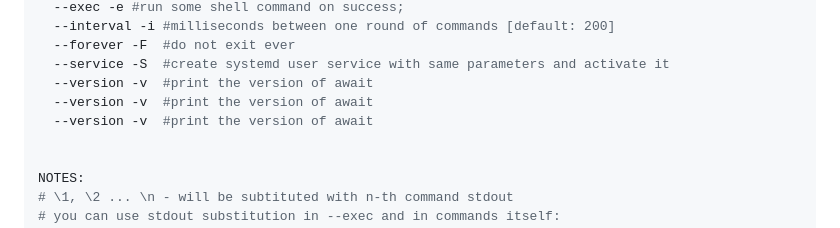
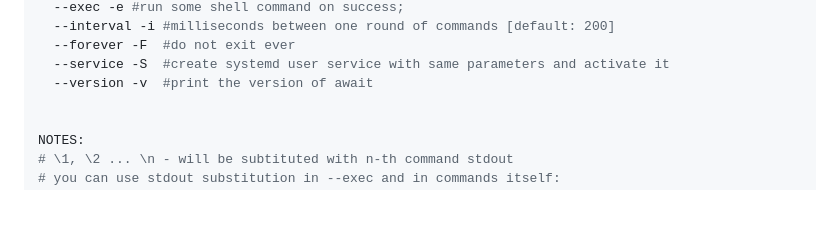
Before and after one commit to slavaGanzin/await, a Markdown page: README.md, the part around the change. GitHub-like rendering; blank space fills up the shorter version.

Commit message:
remove --version repetition

```diff
--- a/README.md
+++ b/README.md
@@ -116,8 +116,6 @@ OPTIONS:
   --forever -F	#do not exit ever
   --service -S	#create systemd user service with same parameters and activate it
   --version -v	#print the version of await
-  --version -v	#print the version of await
-  --version -v	#print the version of await
 
 
 NOTES:
```
